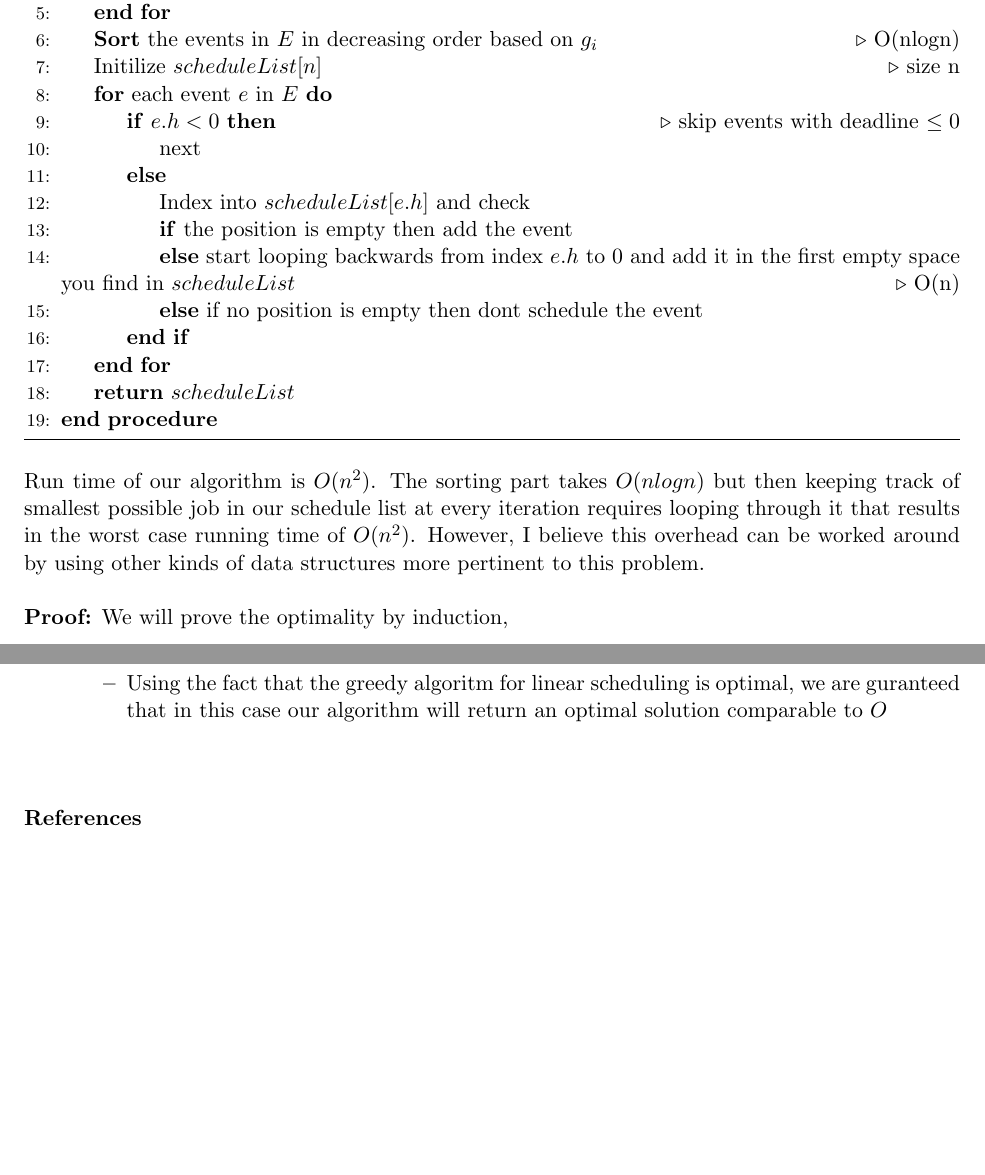
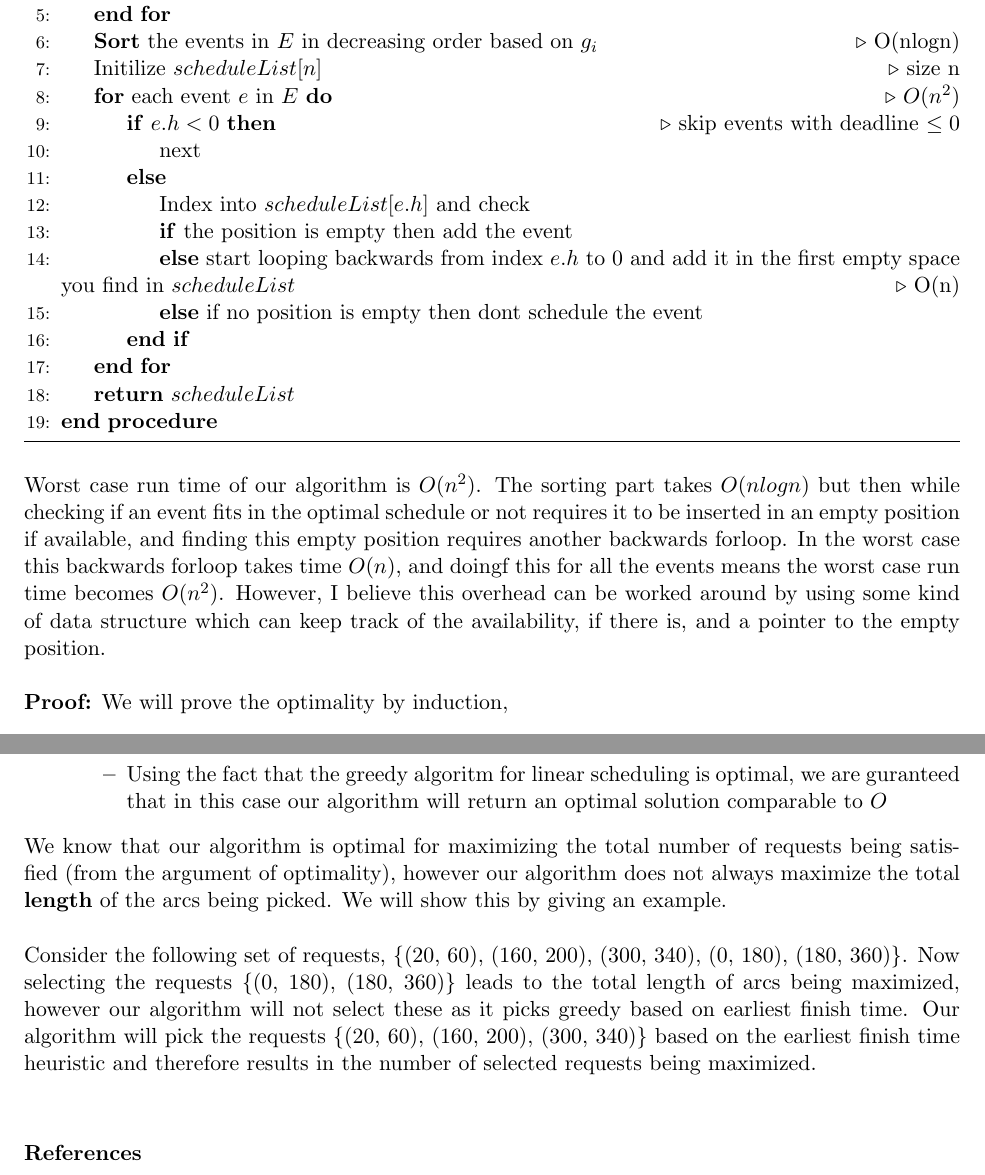
Before and after one commit to ArhanUofT/csc373-psets, a LaTeX document (main-2.tex): two parts of pages 2 and 5 of 5, joined at a grey line, cut so that both start at the same text, the shorter picture padded with empty space. Compiled offline with pdfLaTeX.

Commit message:
answers 3 and 4 done

```diff
--- a/main-2.tex
+++ b/main-2.tex
@@ -119,7 +119,7 @@ $scheduleList$ is a list of size $n$ which starts from index 0 and can be indexe
 
 	\State Initilize $scheduleList[n]$\Comment{size n}
 	%\State Initilize $scheduleList_{min}$ as none \Comment{Attribute of the list which stores the least profitable job in the so far}
-	\For{each event $e$ in $E$}
+	\For{each event $e$ in $E$}\Comment{$O(n^2)$}
 	\If{$e.h < 0$}\Comment{skip events with deadline $\leq 0$}
         \State next
 	\Else
@@ -136,7 +136,7 @@ $scheduleList$ is a list of size $n$ which starts from index 0 and can be indexe
 \end{algorithmic}
 \end{algorithm}
 
-Run time of our algorithm is $O(n^2)$. The sorting part takes $O(nlogn)$ but then keeping track of smallest possible job in our schedule list at every iteration requires looping through it that results in the worst case running time of $O(n^2)$. However, I believe this overhead can be worked around by using other kinds of data structures more pertinent to this problem.\\
+Worst case run time of our algorithm is $O(n^2)$. The sorting part takes $O(nlogn)$ but then while checking if an event fits in the optimal schedule or not requires it to be inserted in an empty position if available, and finding this empty position requires another backwards forloop. In the worst case this backwards forloop takes time $O(n)$, and doingf this for all the events means the worst case run time becomes $O(n^2)$. However, I believe this overhead can be worked around by using some kind of data structure which can keep track of the availability, if there is, and a pointer to the empty position.\\
 
 \textbf{Proof:} We will prove the optimality by induction,
 \begin{itemize}
@@ -217,6 +218,10 @@ Consider some optimal solution $O$. Now consider all the requests that have $a >
 	\end{itemize}
 \end{itemize}
 
+We know that our algorithm is optimal for maximizing the total number of requests being satisfied (from the argument of optimality), however our algorithm does not always maximize the total {\bf length} of the arcs being picked. We will show this by giving an example.\\
+
+Consider the following set of requests, \set{(20, 60), (160, 200), (300, 340), (0, 180), (180, 360)}. Now selecting the requests \set{(0, 180), (180, 360)} leads to the total length of arcs being maximized, however our algorithm will not select these as it picks greedy based on earliest finish time. Our algorithm will pick the requests \set{(20, 60), (160, 200), (300, 340)} based on the earliest finish time heuristic and therefore results in the number of selected requests being maximized.
+
 
 \vspace{\baselineskip}
 \references \\
```
Also changed, not shown: main-2.tex (9 more changed lines).
